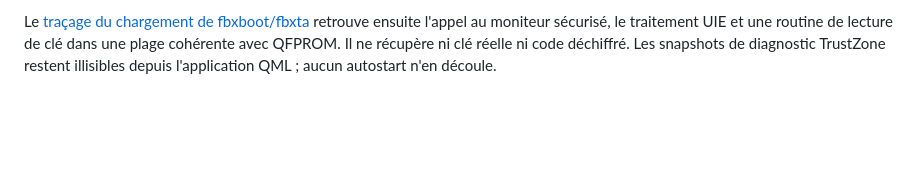
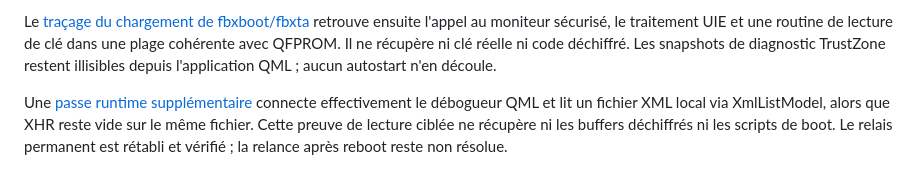
Before and after one commit to Walson-A/Trano, a Markdown page: docs/devialet-relay.md, the part around the change. GitHub-like rendering; blank space fills up the shorter version.

Commit message:
docs: record Devialet QML debugger and native XML access

```diff
--- a/docs/devialet-relay.md
+++ b/docs/devialet-relay.md
@@ -469,3 +469,10 @@ retrouve ensuite l'appel au moniteur sécurisé, le traitement UIE et une routin
 de lecture de clé dans une plage cohérente avec QFPROM. Il ne récupère ni clé
 réelle ni code déchiffré. Les snapshots de diagnostic TrustZone restent
 illisibles depuis l'application QML ; aucun autostart n'en découle.
+
+Une [passe runtime supplémentaire](research/2026-10-22-devialet-runtime-access.md)
+connecte effectivement le débogueur QML et lit un fichier XML local via
+XmlListModel, alors que XHR reste vide sur le même fichier. Cette preuve de
+lecture ciblée ne récupère ni les buffers déchiffrés ni les scripts de boot.
+Le relais permanent est rétabli et vérifié ; la relance après reboot reste
+non résolue.
```
Also changed, not shown: docs/research/2026-10-22-devialet-runtime-access.md (added, +179 -0 lines).
